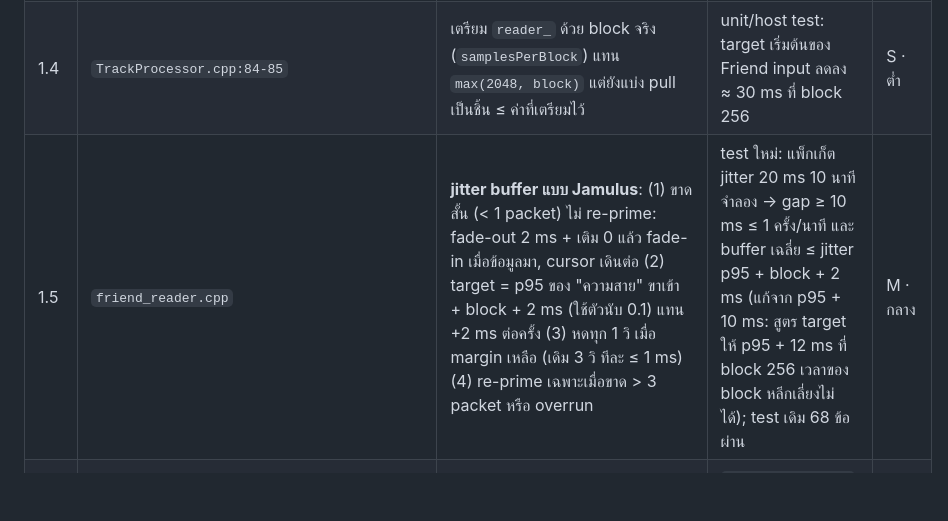
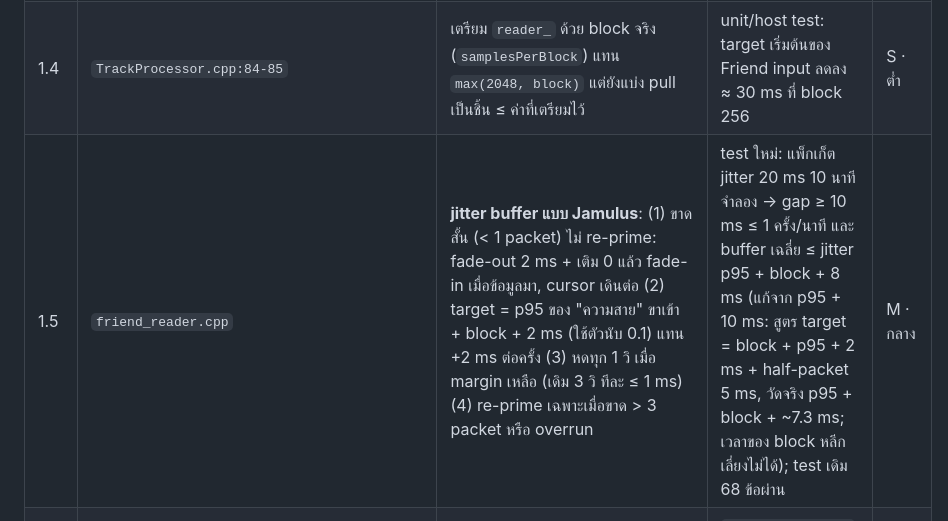
Before and after one commit to ArmZOfficial/hearaside, a Markdown page: docs/PLAN-v2-realtime-karaoke.md, the part around the change. GitHub-like rendering; blank space fills up the shorter version.

Commit message:
docs: 1.5 buffer criterion = p95 + block + 8 ms (measured by Builder B)
Co-Authored-By: Claude Sonnet 5.5 <noreply@anthropic.com>
Claude-Session: https://claude.ai/code/session_01HvzroEu5zSHAJmg1E1VbUb

```diff
--- a/docs/PLAN-v2-realtime-karaoke.md
+++ b/docs/PLAN-v2-realtime-karaoke.md
@@ -250,7 +250,7 @@
 | 1.2 | `hub_engine.cpp` (`measureLatencies`), `HubProcessor.cpp`, `TrackProcessor.cpp` (`processFriend`) | **P2 probe**: Hub เขียน `hubCommand = 2` (probe) + `hubCommandSeq++` ให้ feeder; feeder ปล่อย chirp log-sweep 300 ms ที่ −24 dBFS ด้วย gain 1 แม้ยังไม่จับคู่; Hub ใช้ `muteAllBut`-แบบเดียวกัน ปิดเสียงคนดูและ `friendMixAudio` ระหว่าง probe (≤ 600 ms); หา slot ที่ score > 0.5 | unit test: chirp ผ่าน EQ + delay 7 ms จำลอง → จับคู่ถูก, Li = 7 ± 1 ms; ระหว่าง probe Stream Mix และ friendMix เงียบ | M · กลาง |
 | 1.3 | `HubProcessor.cpp` (`getStateInformation`/`setStateInformation`) | **P3 จำคู่**: เก็บ `{feederName, slotUuid}` ล่าสุด เปิดโปรเจกต์ใหม่ถ้าเจอ slot uuid เดิมและ feeder ชื่อเดิม → จับคู่ทันทีแบบ manual | ปิด-เปิด state ใน `plugin-host-test` แล้วคู่ยังอยู่ | S |
 | 1.4 | `TrackProcessor.cpp:84-85` | เตรียม `reader_` ด้วย block จริง (`samplesPerBlock`) แทน `max(2048, block)` แต่ยังแบ่ง pull เป็นชิ้น ≤ ค่าที่เตรียมไว้ | unit/host test: target เริ่มต้นของ Friend input ลดลง ≈ 30 ms ที่ block 256 | S · ต่ำ |
-| 1.5 | `friend_reader.cpp` | **jitter buffer แบบ Jamulus**: (1) ขาดสั้น (< 1 packet) ไม่ re-prime: fade-out 2 ms + เติม 0 แล้ว fade-in เมื่อข้อมูลมา, cursor เดินต่อ (2) target = p95 ของ "ความสาย" ขาเข้า + block + 2 ms (ใช้ตัวนับ 0.1) แทน +2 ms ต่อครั้ง (3) หดทุก 1 วิ เมื่อ margin เหลือ (เดิม 3 วิ ทีละ ≤ 1 ms) (4) re-prime เฉพาะเมื่อขาด > 3 packet หรือ overrun | test ใหม่: แพ็กเก็ต jitter 20 ms 10 นาทีจำลอง → gap ≥ 10 ms ≤ 1 ครั้ง/นาที และ buffer เฉลี่ย ≤ jitter p95 + block + 2 ms (แก้จาก p95 + 10 ms: สูตร target ให้ p95 + 12 ms ที่ block 256 เวลาของ block หลีกเลี่ยงไม่ได้); test เดิม 68 ข้อผ่าน | M · กลาง |
+| 1.5 | `friend_reader.cpp` | **jitter buffer แบบ Jamulus**: (1) ขาดสั้น (< 1 packet) ไม่ re-prime: fade-out 2 ms + เติม 0 แล้ว fade-in เมื่อข้อมูลมา, cursor เดินต่อ (2) target = p95 ของ "ความสาย" ขาเข้า + block + 2 ms (ใช้ตัวนับ 0.1) แทน +2 ms ต่อครั้ง (3) หดทุก 1 วิ เมื่อ margin เหลือ (เดิม 3 วิ ทีละ ≤ 1 ms) (4) re-prime เฉพาะเมื่อขาด > 3 packet หรือ overrun | test ใหม่: แพ็กเก็ต jitter 20 ms 10 นาทีจำลอง → gap ≥ 10 ms ≤ 1 ครั้ง/นาที และ buffer เฉลี่ย ≤ jitter p95 + block + 8 ms (แก้จาก p95 + 10 ms: สูตร target = block + p95 + 2 ms + half-packet 5 ms, วัดจริง p95 + block + ~7.3 ms; เวลาของ block หลีกเลี่ยงไม่ได้); test เดิม 68 ข้อผ่าน | M · กลาง |
 | 1.6 | `send.html`, `listen.html` (+ `npm run sync` ไป `web/share-vercel`) | ทำแบบเดียวกับ 1.5 ใน AudioWorklet: ขาดสั้น = fade + เดินต่อ, target จาก jitter p95 | `tests/web-friend` ผ่าน + net-sim jitter 20 ms ไม่มี gap ยาว | M · กลาง |
 | 1.7 | `ShareServer.cpp` (`friendSession`, `streamTo`, `sendFrame`) | **แยกเธรดรับ/ส่ง** ต่อเพื่อน (reader = ไมค์, writer = ขาลง) หรือ non-blocking send ด้วย `waitUntilReady(false, 0)`; **จำกัดคิวส่ง**: ตั้ง `SO_SNDBUF` ~64 KB, ถ้าส่งไม่ทัน > target + 100 ms ให้ข้าม cursor มาใกล้ปัจจุบัน (แบบ `bufferedAmount` ฝั่งเว็บ); รวม header+payload เป็น write เดียว | net-sim จำกัดขาลง 300 kbps: ไมค์ขาขึ้นไม่กระตุก (underrun Hub = 0), ความช้าขาลงไม่เพิ่มเกิน 200 ms | M · กลาง |
 | 1.8 | `send.html` | ไมค์ **mono เป็นค่าเริ่ม** (`channelCount: 1`, ส่ง chans = 1; HRA2 รองรับอยู่แล้ว) สวิตช์ "สเตอริโอ (เครื่องดนตรี)" ในแผงตั้งค่า | ขาขึ้นลดเหลือ ~768 kbps (ก่อน Opus) | S · ต่ำ |
```
